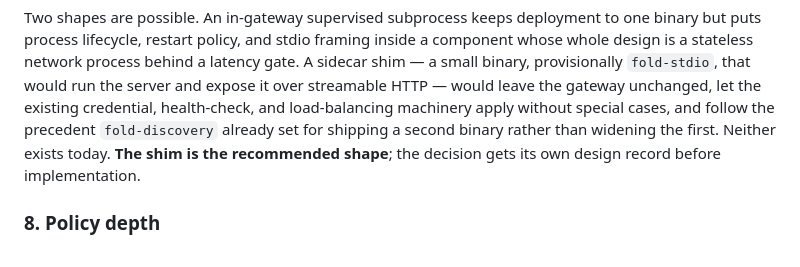
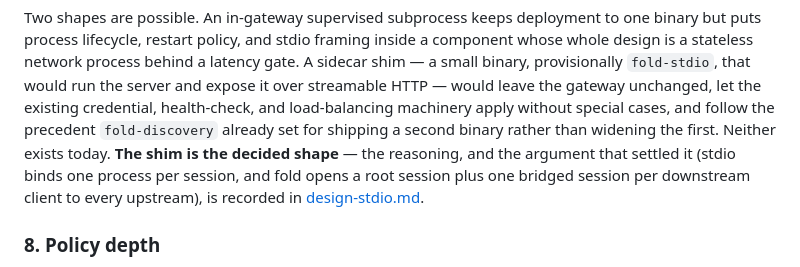
Before and after one commit to fold-run/fold, a Markdown page: docs/roadmap.md, the part around the change. Rendered like a GitHub page.

```diff
--- a/docs/roadmap.md
+++ b/docs/roadmap.md
@@ -163,8 +163,11 @@ would run the server and expose it over streamable HTTP — would leave the
 gateway unchanged, let the existing credential, health-check, and
 load-balancing machinery apply without special cases, and follow the precedent
 `fold-discovery` already set for shipping a second binary rather than widening
-the first. Neither exists today. **The shim is the recommended shape**; the
-decision gets its own design record before implementation.
+the first. Neither exists today. **The shim is the decided shape** — the
+reasoning, and the argument that settled it (stdio binds one process per
+session, and fold opens a root session plus one bridged session per downstream
+client to every upstream), is recorded in
+[design-stdio.md](design-stdio.md).
 
 ### 8. Policy depth
 
```
Also changed, not shown: README.md (+1 -0 lines), docs/design-stdio.md (added, +202 -0 lines).
